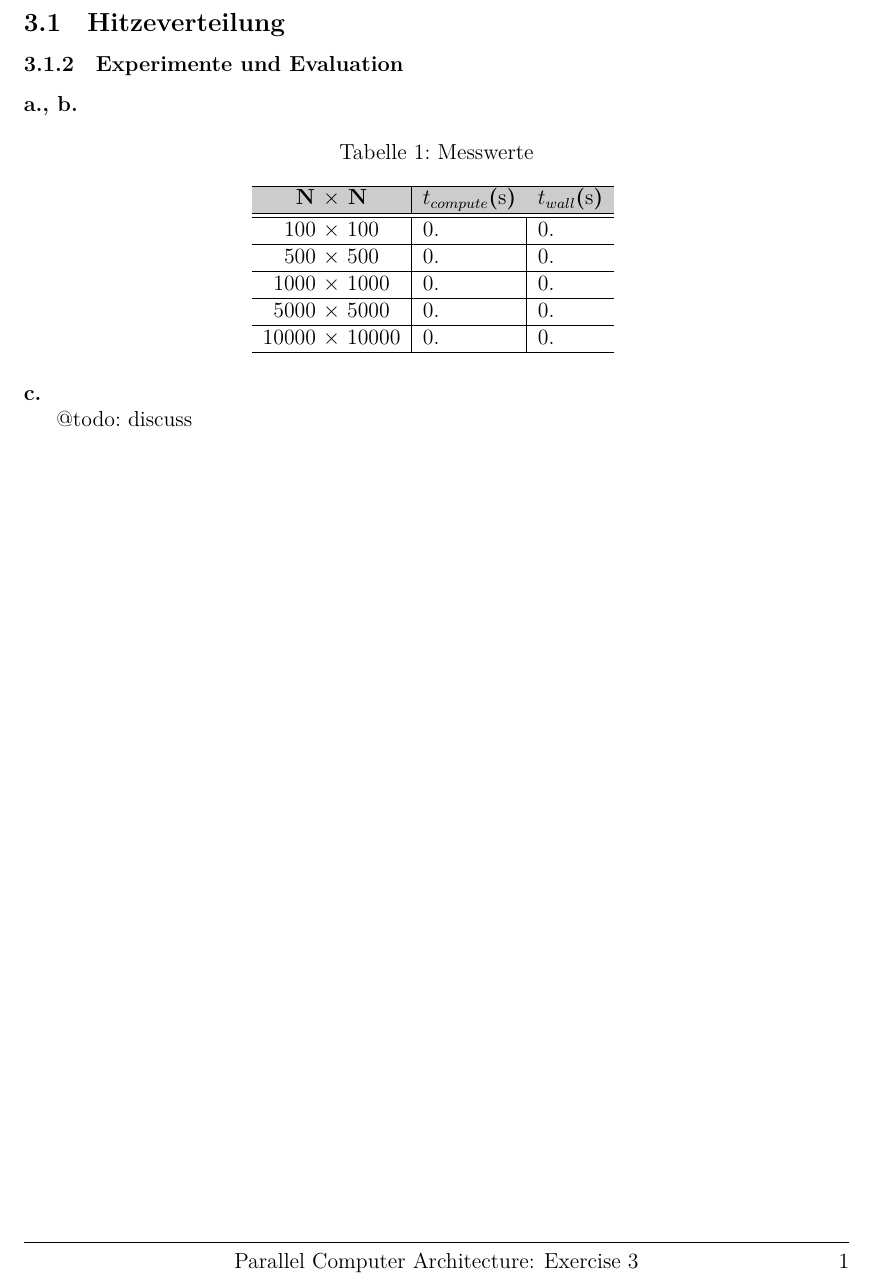
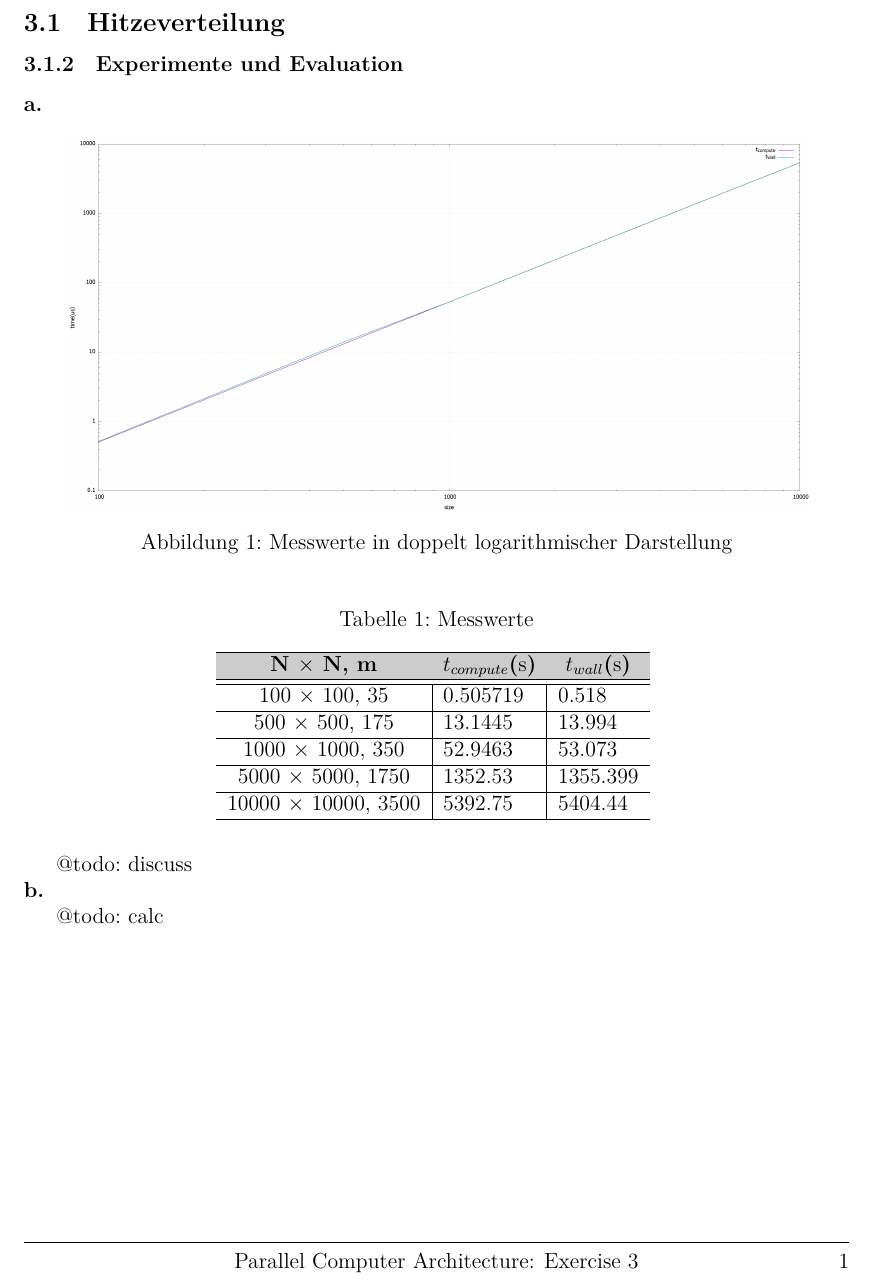
Before and after one commit to danielbarley/PCA_WS1920, a LaTeX document (ex03/solution.tex): part of page 2 of 2, cut so that both start at the same text. The pictures show the PDF file ex03/solution.pdf that the author committed with the source.

Commit message:
Add files via upload

```diff
--- a/ex03/solution.tex
+++ b/ex03/solution.tex
@@ -69,26 +69,35 @@ heightrounded, % to avoid spurious underfull messages
 
 \subsubsection{Experimente und Evaluation}
 
-\noindent \textbf{a., b.}
+\noindent \textbf{a.}
+
+\begin{figure}[ht]
+	\centering
+	\includegraphics[width=0.9\linewidth]{../plot}
+	\caption[Messwerte in doppelt logarithmischer Darstellung]{Messwerte in doppelt logarithmischer Darstellung}
+	\label{fig:plot}
+\end{figure}
 
 \begin{table}[ht]
 	\centering
 	\caption[Messwerte]{Messwerte}
 	\begin{tabular}{c|l|l}
 		\hline
-		\cellcolor{gray!40}\textbf{N $\times$ N} & \multicolumn{1}{c}{\cellcolor{gray!40}\textbf{$t_{compute}$(\si{\second})}} & \multicolumn{1}{c}{\cellcolor{gray!40}\textbf{$t_{wall}$(\si{\second})}}\\
+		\cellcolor{gray!40}\textbf{N $\times$ N, m} & \multicolumn{1}{c}{\cellcolor{gray!40}\textbf{$t_{compute}$(\si{\second})}} & \multicolumn{1}{c}{\cellcolor{gray!40}\textbf{$t_{wall}$(\si{\second})}}\\
 		\hline\hline
-		100 $\times$ 100 & 0. & 0.\\\hline
-		500 $\times$ 500 & 0. & 0.\\\hline
-		1000 $\times$ 1000 & 0. & 0.\\\hline
-		5000 $\times$ 5000 & 0. & 0.\\\hline
-		10000 $\times$ 10000 & 0. & 0.\\\hline
+		100 $\times$ 100, 35 & 0.505719 & 0.518\\\hline
+		500 $\times$ 500, 175 & 13.1445 & 13.994\\\hline
+		1000 $\times$ 1000, 350 & 52.9463 & 53.073\\\hline
+		5000 $\times$ 5000, 1750 & 1352.53 & 1355.399\\\hline
+		10000 $\times$ 10000, 3500 & 5392.75 & 5404.44\\\hline
 	\end{tabular}
 	\label{tab:values}
 \end{table}
 
-\noindent \textbf{c.}
-
 @todo: discuss
 
+\noindent \textbf{b.}
+
+@todo: calc
+
 \end{document}
```
Also changed, not shown: ex03/Daten.dat (added, +5 -0 lines), ex03/plot.png (added), ex03/solution.pdf.
